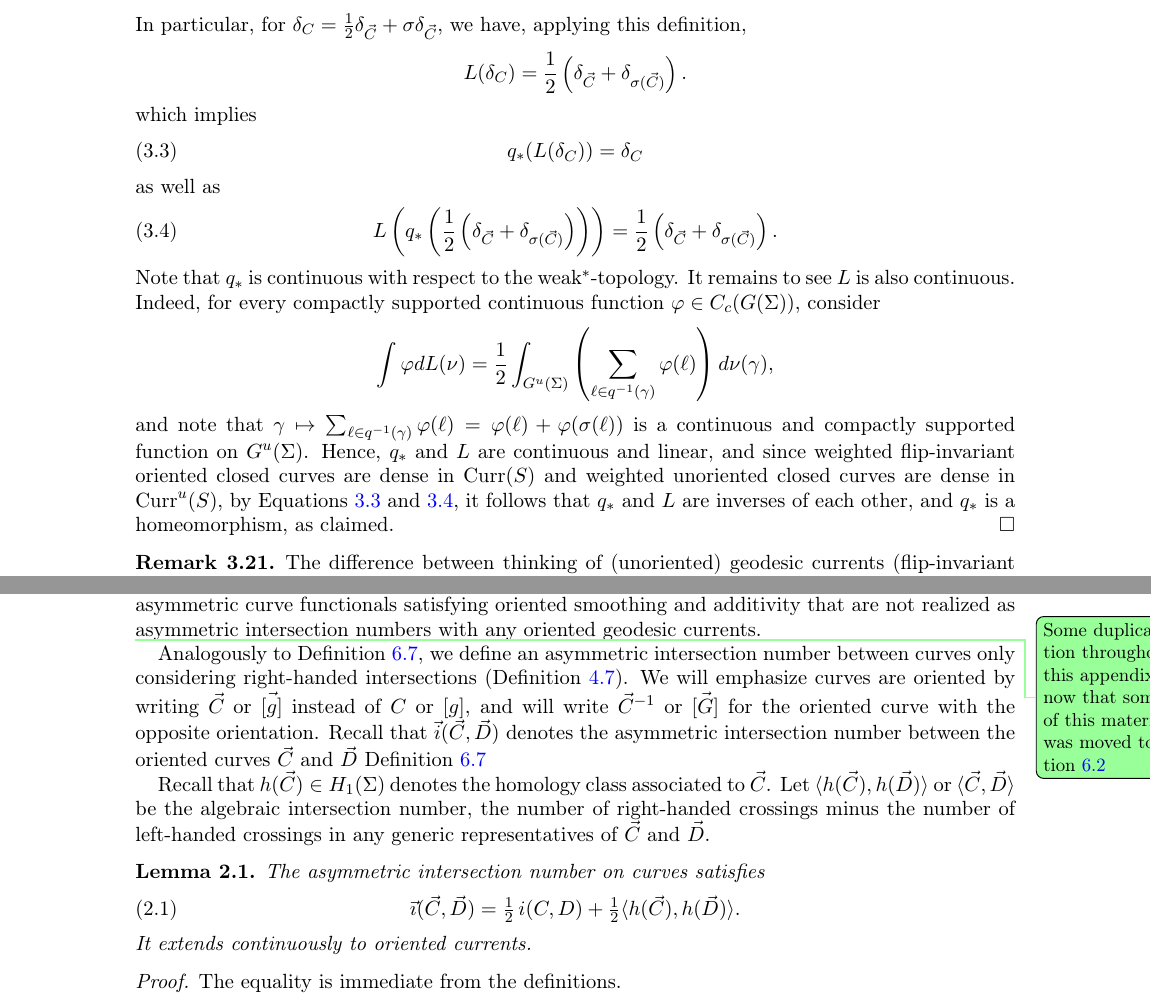
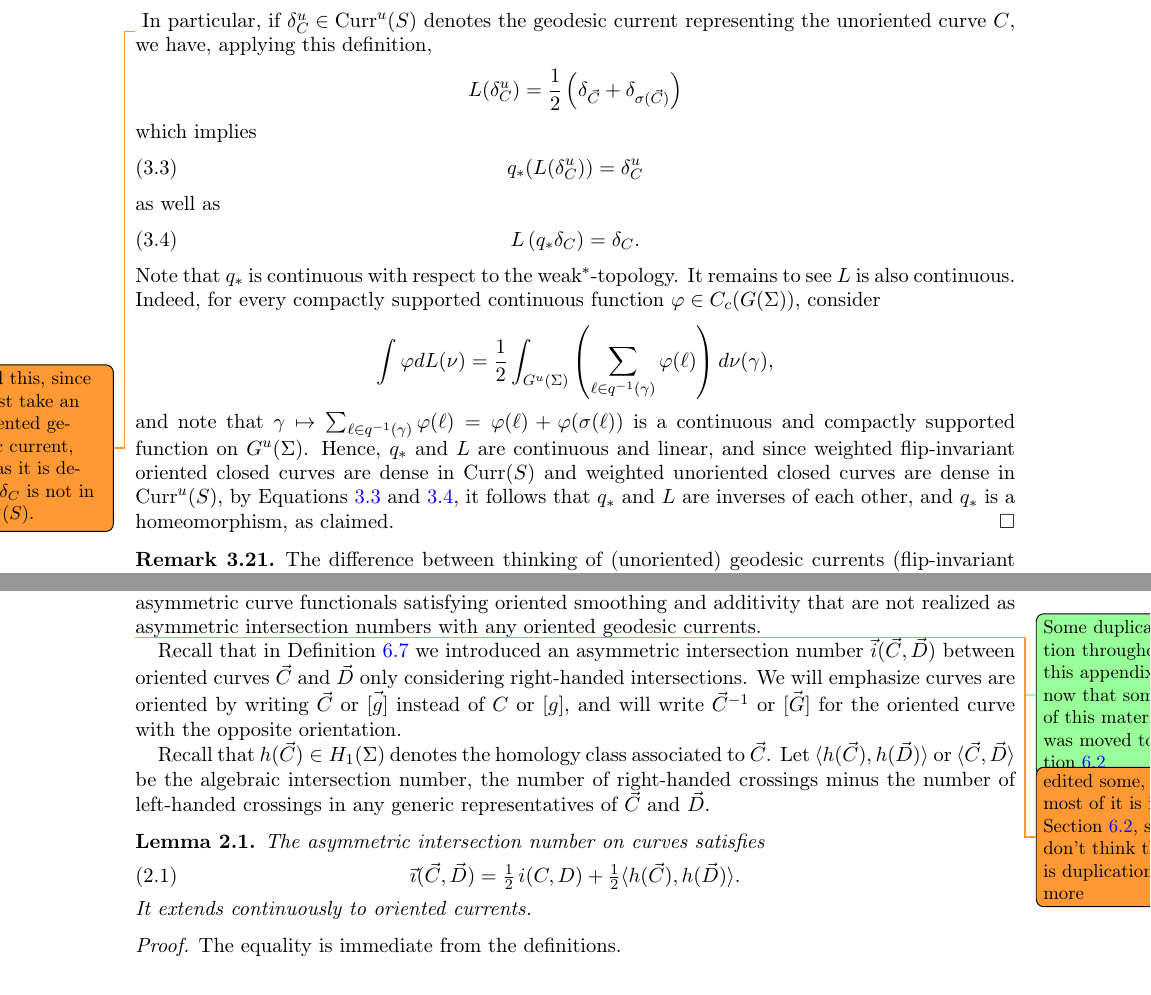
Before and after one commit to dpthurst/Currents-and-intersections, a LaTeX paper (Intersections.tex, which reads asymmetric.tex, background.tex): two parts of pages 21 and 95 of 101, joined at a grey line, cut at the place of the change. Compiled offline with pdfLaTeX.

Commit message:
Update on Overleaf.

```diff
--- a/asymmetric.tex
+++ b/asymmetric.tex
@@ -10,14 +10,16 @@ geodesic currents.
 
 \DPTtodo{Some duplication throughout this appendix now that some of
   this material was moved to Section~\ref{sec:recovery}}
-Analogously to Definition~\ref{def:asymmetric}, we define an asymmetric
-intersection number between curves only considering right-handed
-intersections (Definition~\ref{def:crossing}).
+  \DMGtodo{edited some, now most of it is in Section~\ref{sec:recovery}, so I don't think there is duplication anymore}
+
+  Recall that in~Definition~\ref{def:asymmetric} we introduced an asymmetric
+intersection number $\vec i(\vec C, \vec D)$ between oriented curves $\vec C$ and $\vec D$ only considering right-handed
+intersections.
 We will emphasize curves are oriented by writing
 $\vec C$ or $\vec{[g]}$ instead of $C$ or $[g]$, and will write $\vec
 C^{-1}$ or $\vec{[G]}$ for the oriented
 curve with the opposite orientation.
-Recall that $\vec i(\vec C, \vec D)$ denotes the asymmetric intersection number between the oriented curves $\vec C$ and $\vec D$~Definition~\ref{def:asymmetric}
+
 
 
 Recall that $h(\vec C)\in H_1(\Sigma)$ denotes the homology class
--- a/background.tex
+++ b/background.tex
@@ -314,18 +314,19 @@ defined by sending the unoriented geodesic current $\nu \in \Curr^u(S)$ to the f
 \[
 L(\nu)(A) \coloneqq \frac12 \int_{G^u(\Sigma)} \# (q^{-1}(\gamma) \cap A) d\mu(\gamma).
 \]
-In particular, for $\delta_C = \frac12 \delta_{\vec C} + \sigma \delta_{\vec C}$, we have, applying this definition,
+\DMGtodo{edited this, since $L$ must take an unoriented geodesic current, and, as it is defined $\delta_C$ is not in $\Curr^u(S)$.}
+In particular, if $\delta_C^u \in \Curr^u(S)$ denotes the geodesic current representing the unoriented curve $C$, we have, applying this definition,
 \[
-L(\delta_C) = \frac12 \left(\delta_{\vec C} + \delta_{\sigma(\vec C)} \right).
+L(\delta_C^u) = \frac12 \left(\delta_{\vec C} + \delta_{\sigma(\vec C)} \right)
 \]
 which implies
 \begin{equation}
-q_* (L(\delta_C)) = \delta_C
+q_* (L(\delta_C^u)) = \delta_C^u
 \label{eq:first_inverse}
 \end{equation}
 as well as
 \begin{equation}
-L\left(q_* \left( \frac12\left(\delta_{\vec C} + \delta_{\sigma(\vec C)}\right) \right) \right)=\frac12\left(\delta_{\vec C} + \delta_{\sigma(\vec C)}\right).
+L\left(q_* \delta_C \right) =\delta_C.
 \label{eq:second_inverse}
 \end{equation}
 Note that $q_*$ is continuous with respect to the weak$^*$-topology.
```
Also changed, not shown: boxes.tex (+0 -1 lines), construct-current.tex (+0 -1 lines), functionals.tex (+1 -2 lines), intro.tex (+9 -12 lines), skora.tex (+3 -2 lines).
